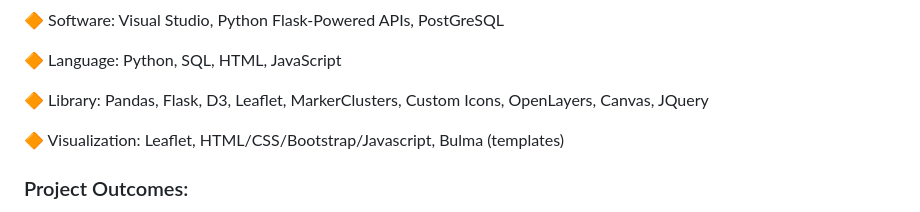
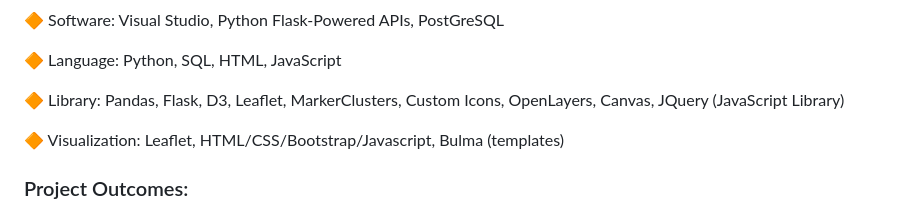
Before and after one commit to guptga/In-Search-of-Clear-Skies, a Markdown page: README.md, the part around the change. GitHub-like rendering.

```diff
--- a/README.md
+++ b/README.md
@@ -66,7 +66,7 @@ Tools:
 
 🔶 Language:  Python, SQL, HTML, JavaScript
 
-🔶 Library: Pandas, Flask, D3, Leaflet, MarkerClusters, Custom Icons, OpenLayers, Canvas, JQuery
+🔶 Library: Pandas, Flask, D3, Leaflet, MarkerClusters, Custom Icons, OpenLayers, Canvas, JQuery (JavaScript Library)
 
 🔶 Visualization: Leaflet, HTML/CSS/Bootstrap/Javascript, Bulma (templates)
 
```
